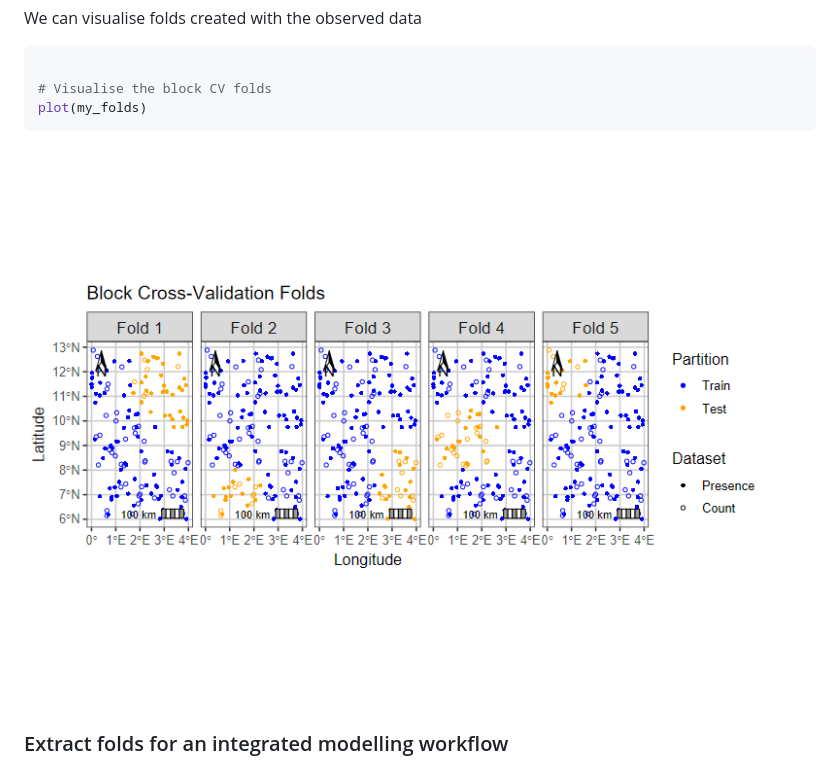
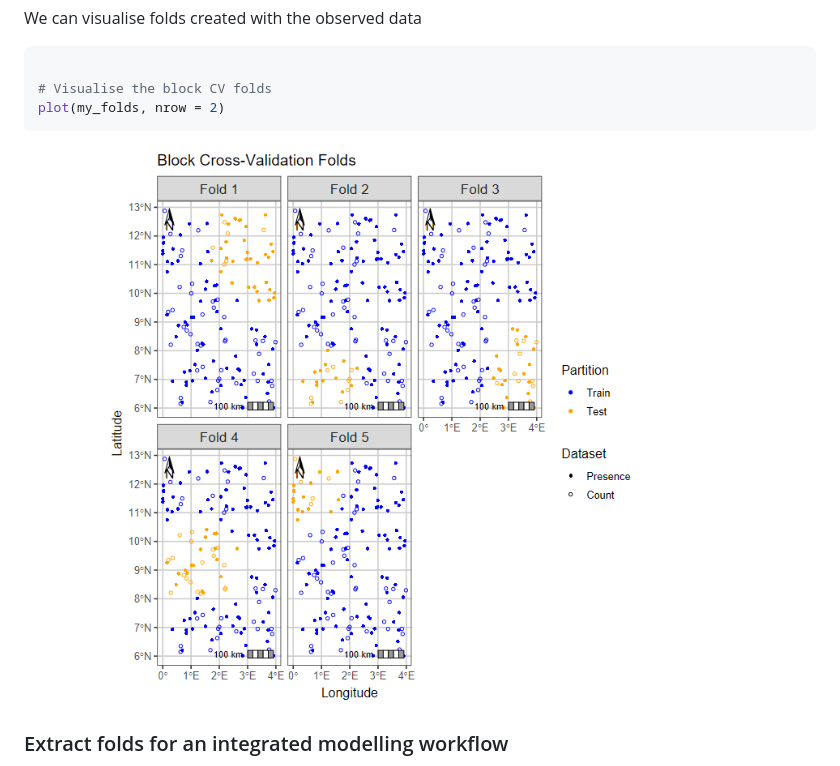
Before and after one commit to sodeidelphonse/isdmtools, a Markdown page: index.md, the part around the change. Drawn GitHub-style; pictures changed too: reference/figures/README-fold-plot-1.png.

````diff
--- a/index.md
+++ b/index.md
@@ -211,7 +211,7 @@ We can visualise folds created with the observed data
 ``` r
 
 # Visualise the block CV folds
-plot(my_folds)
+plot(my_folds, nrow = 2)
 ```
 
 ![](reference/figures/README-fold-plot-1.png)
````
Also changed, not shown: 4 other files.
